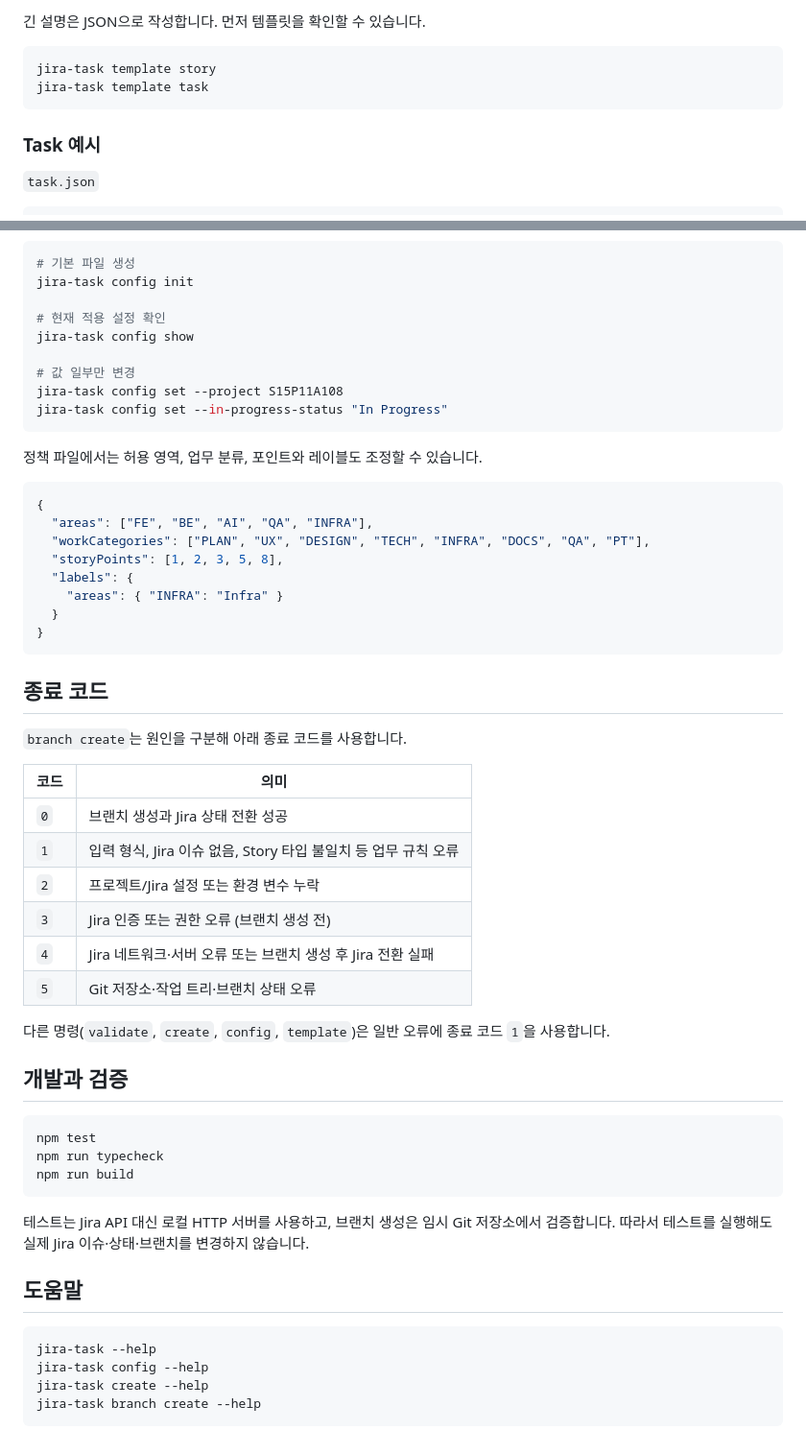
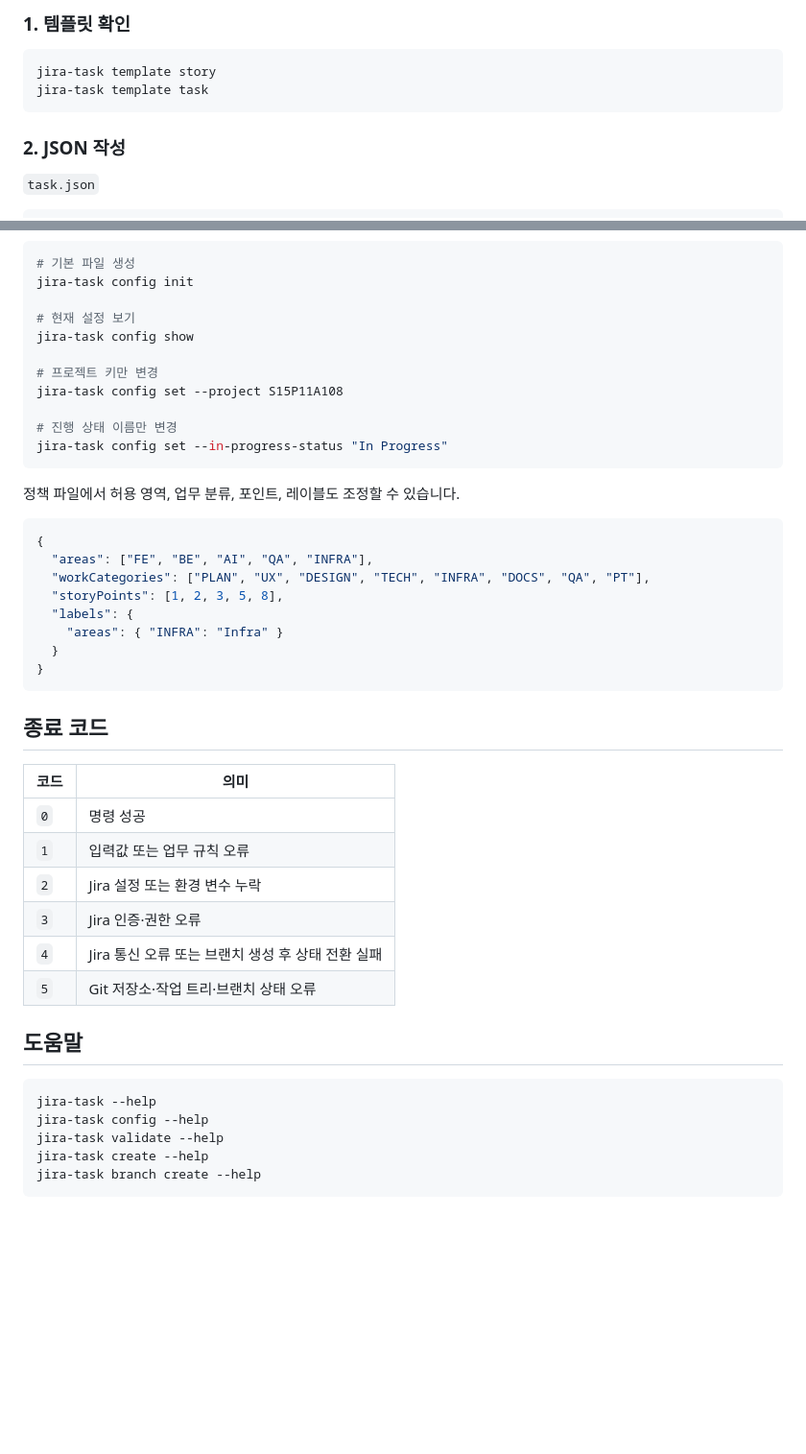
Before and after one commit to gudwns1812/jira-task-plugin, a Markdown page: README.md, 2 parts joined by grey strips. Shown at 96% size. Rendered like a GitHub page; blank space fills up the shorter version.

````diff
--- a/README.md
+++ b/README.md
@@ -87,12 +60,12 @@ export JIRA_API_TOKEN="your-api-token"
 
-긴 설명은 JSON으로 작성합니다. 먼저 템플릿을 확인할 수 있습니다.
+### 1. 템플릿 확인
 
 ```bash
 jira-task template story
 jira-task template task
 ```
 
-### Task 예시
+### 2. JSON 작성
 
 `task.json`
 
@@ -203,15 +163,17 @@ jira-task branch create --story 100 --name signup
 # 기본 파일 생성
 jira-task config init
 
-# 현재 적용 설정 확인
+# 현재 설정 보기
 jira-task config show
 
-# 값 일부만 변경
+# 프로젝트 키만 변경
 jira-task config set --project S15P11A108
+
+# 진행 상태 이름만 변경
 jira-task config set --in-progress-status "In Progress"
 ```
 
-정책 파일에서는 허용 영역, 업무 분류, 포인트와 레이블도 조정할 수 있습니다.
+정책 파일에서 허용 영역, 업무 분류, 포인트, 레이블도 조정할 수 있습니다.
 
 ```json
 {
@@ -226,34 +188,21 @@ jira-task config set --in-progress-status "In Progress"
 
 ## 종료 코드
 
-`branch create`는 원인을 구분해 아래 종료 코드를 사용합니다.
-
 | 코드 | 의미 |
 | --- | --- |
-| `0` | 브랜치 생성과 Jira 상태 전환 성공 |
-| `1` | 입력 형식, Jira 이슈 없음, Story 타입 불일치 등 업무 규칙 오류 |
-| `2` | 프로젝트/Jira 설정 또는 환경 변수 누락 |
-| `3` | Jira 인증 또는 권한 오류 (브랜치 생성 전) |
-| `4` | Jira 네트워크·서버 오류 또는 브랜치 생성 후 Jira 전환 실패 |
+| `0` | 명령 성공 |
+| `1` | 입력값 또는 업무 규칙 오류 |
+| `2` | Jira 설정 또는 환경 변수 누락 |
+| `3` | Jira 인증·권한 오류 |
+| `4` | Jira 통신 오류 또는 브랜치 생성 후 상태 전환 실패 |
 | `5` | Git 저장소·작업 트리·브랜치 상태 오류 |
-
-다른 명령(`validate`, `create`, `config`, `template`)은 일반 오류에 종료 코드 `1`을 사용합니다.
-
-## 개발과 검증
-
-```bash
-npm test
-npm run typecheck
-npm run build
-```
-
-테스트는 Jira API 대신 로컬 HTTP 서버를 사용하고, 브랜치 생성은 임시 Git 저장소에서 검증합니다. 따라서 테스트를 실행해도 실제 Jira 이슈·상태·브랜치를 변경하지 않습니다.
 
 ## 도움말
 
 ```bash
 jira-task --help
 jira-task config --help
+jira-task validate --help
 jira-task create --help
 jira-task branch create --help
 ```
````
Also changed, not shown: other parts of README.md (+33 -73 lines).
